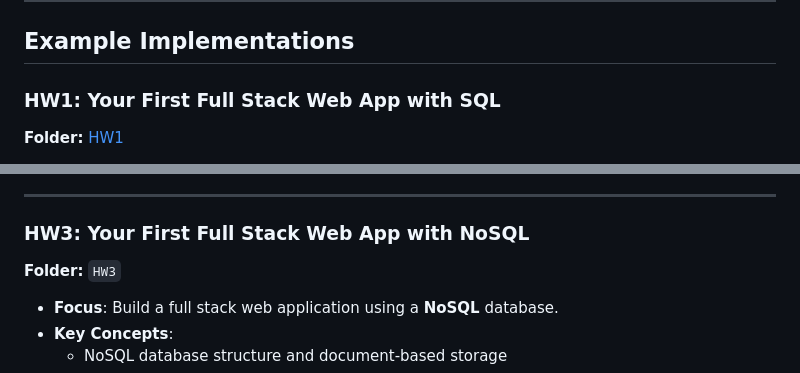
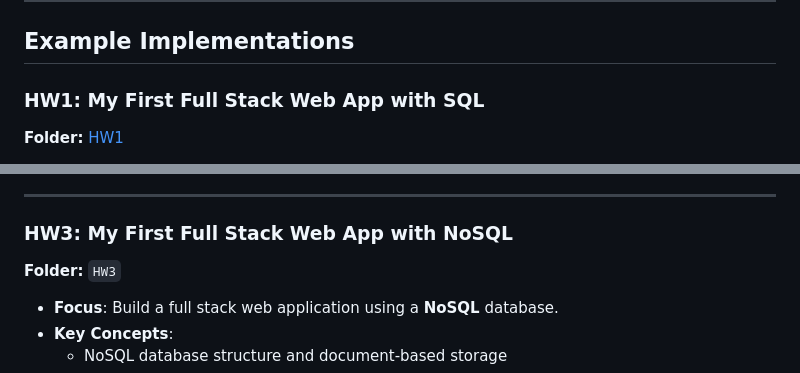
Before and after one commit to KyleHung7/Database-System, a Markdown page: README.md, 2 parts joined by grey strips. GitHub-like rendering.

```diff
--- a/README.md
+++ b/README.md
@@ -21,7 +21,7 @@ Each homework (HW) emphasizes a core concept of database operations and web app
 
 ## Example Implementations
 
-### **HW1: Your First Full Stack Web App with SQL**
+### **HW1: My First Full Stack Web App with SQL**
 **Folder:** [HW1](https://github.com/KyleHung7/Database-System/tree/main/HW1)
 - **Focus**: Build a basic full stack web application connected to an SQL database.
 - **Key Concepts**:
@@ -41,7 +41,7 @@ Each homework (HW) emphasizes a core concept of database operations and web app
 
 ---
 
-### **HW3: Your First Full Stack Web App with NoSQL**
+### **HW3: My First Full Stack Web App with NoSQL**
 **Folder:** `HW3`
 - **Focus**: Build a full stack web application using a **NoSQL** database.
 - **Key Concepts**:
```
